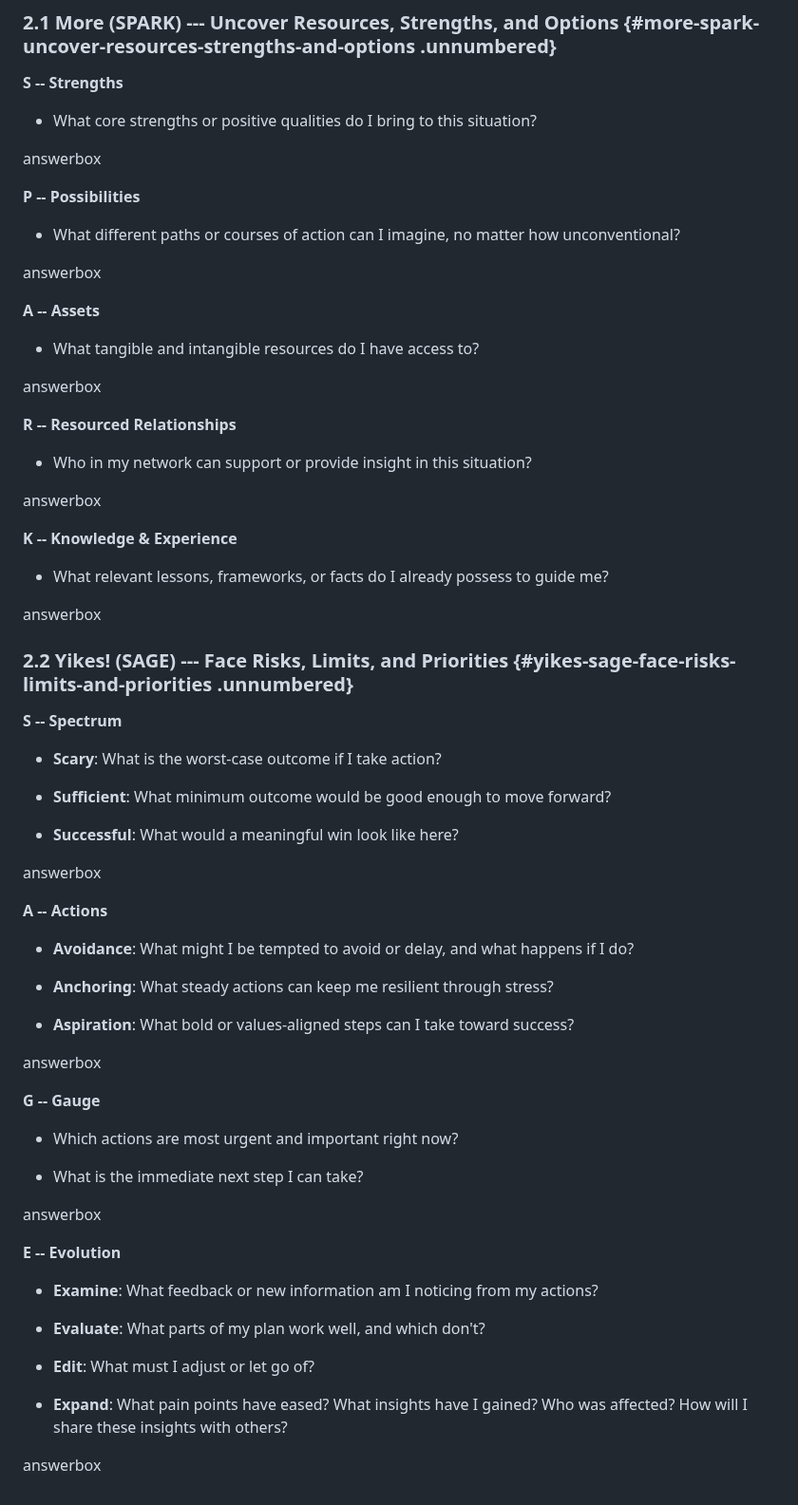
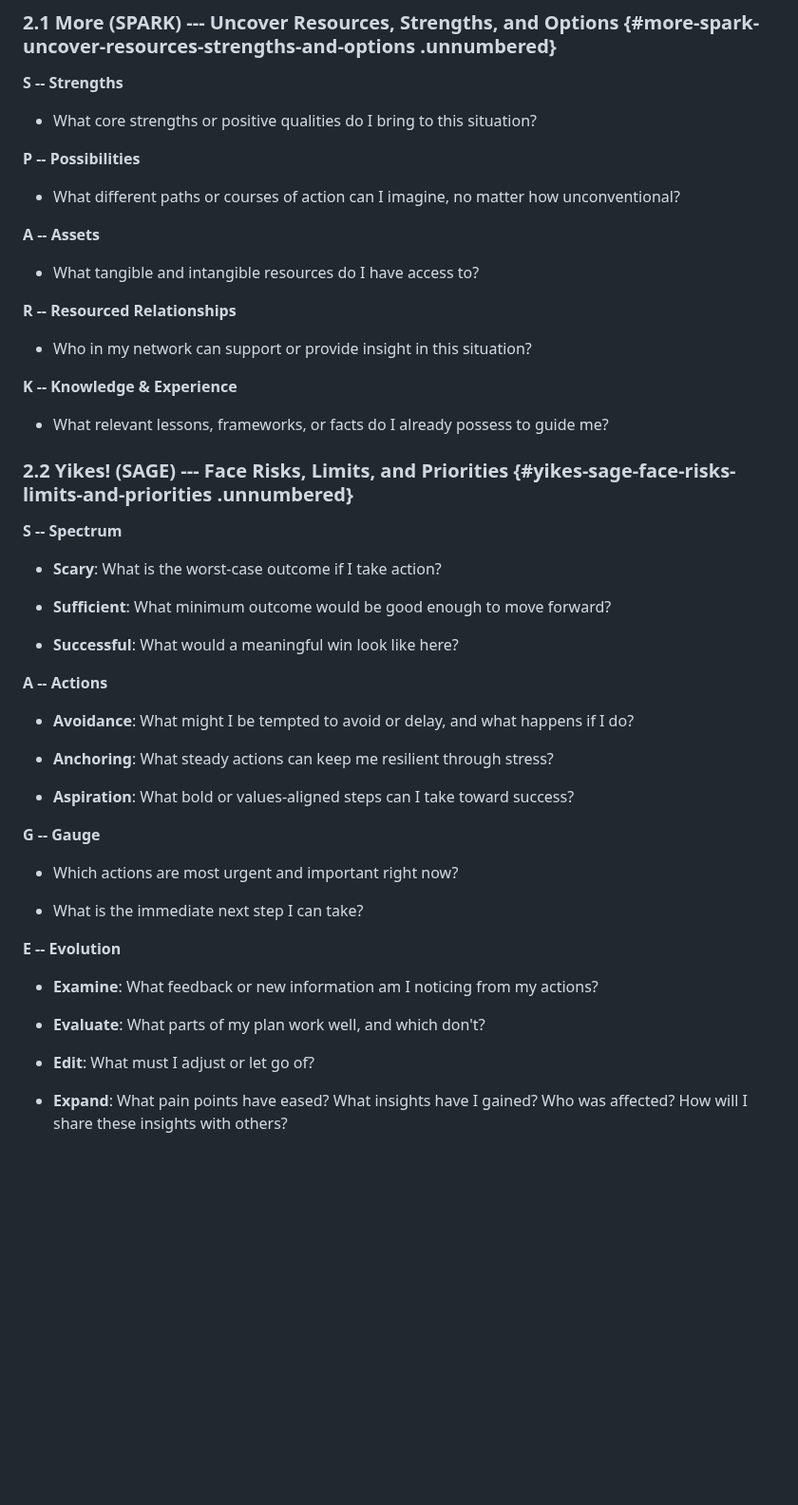
Before and after one commit to RickardHultgren/gnomyframework, a Markdown page: GNOMY_Worksheet.md, the part around one of its changes. Shown at 95% size. GitHub-like rendering; blank space fills up the shorter version.

```diff
--- a/GNOMY_Worksheet.md
+++ b/GNOMY_Worksheet.md
@@ -206,7 +191,6 @@ a copy of this license, visit
 -   What core strengths or positive qualities do I bring to this
     situation?
 
- answerbox
 
 
 **P -- Possibilities**
@@ -214,21 +198,18 @@ a copy of this license, visit
 -   What different paths or courses of action can I imagine, no matter
     how unconventional?
 
- answerbox
 
 
 **A -- Assets**
 
 -   What tangible and intangible resources do I have access to?
 
- answerbox
 
 
 **R -- Resourced Relationships**
 
 -   Who in my network can support or provide insight in this situation?
 
- answerbox
 
 
 **K -- Knowledge & Experience**
@@ -236,7 +217,6 @@ a copy of this license, visit
 -   What relevant lessons, frameworks, or facts do I already possess to
     guide me?
 
- answerbox
 
 
 ### 2.2 Yikes! (SAGE) --- Face Risks, Limits, and Priorities {#yikes-sage-face-risks-limits-and-priorities .unnumbered}
@@ -250,7 +230,6 @@ a copy of this license, visit
 
 -   **Successful**: What would a meaningful win look like here?
 
- answerbox
 
 
 **A -- Actions**
@@ -264,7 +243,6 @@ a copy of this license, visit
 -   **Aspiration**: What bold or values-aligned steps can I take toward
     success?
 
- answerbox
 
 
 **G -- Gauge**
@@ -273,7 +251,6 @@ a copy of this license, visit
 
 -   What is the immediate next step I can take?
 
- answerbox
 
 
 **E -- Evolution**
@@ -288,5 +265,3 @@ a copy of this license, visit
 -   **Expand**: What pain points have eased? What insights have I
     gained? Who was affected? How will I share these insights with
     others?
-
- answerbox
```
Also changed, not shown: other parts of GNOMY_Worksheet.md (+4 -19 lines).
